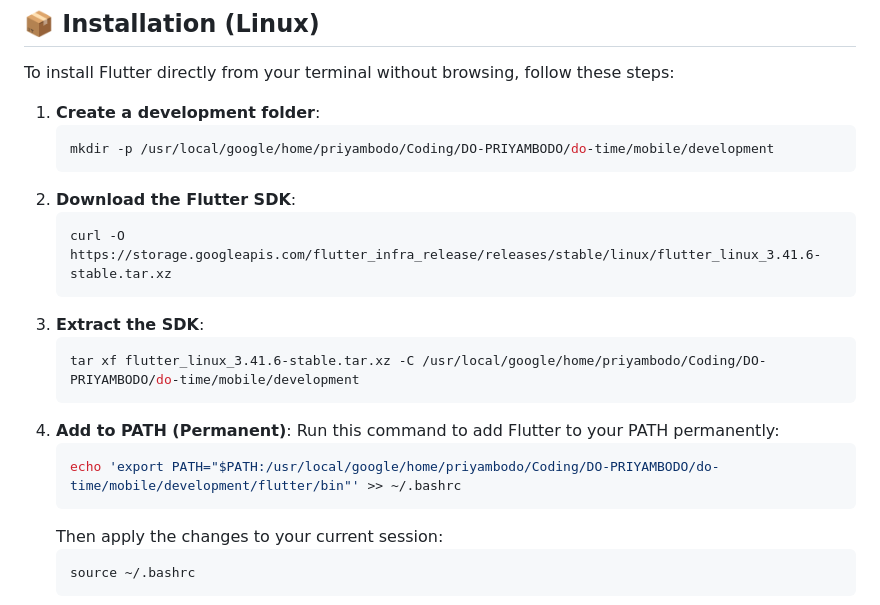
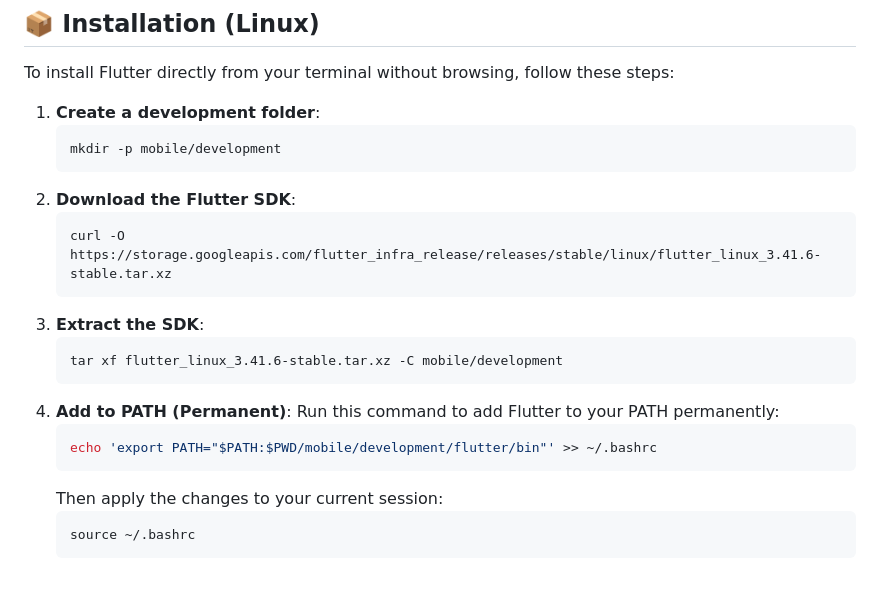
Before and after one commit to do-priyambodo/do-time, a Markdown page: mobile/MOBILE.md, the part around the change. Drawn GitHub-style; blank space fills up the shorter version.

Commit message:
Update by Doddi Priyambodo on Thursday, 2026-04-23 06:14:03

````diff
--- a/mobile/MOBILE.md
+++ b/mobile/MOBILE.md
@@ -28,7 +28,7 @@ To install Flutter directly from your terminal without browsing, follow these st
 
 1.  **Create a development folder**:
     ```bash
-    mkdir -p /usr/local/google/home/priyambodo/Coding/DO-PRIYAMBODO/do-time/mobile/development
+    mkdir -p mobile/development
     ```
 2.  **Download the Flutter SDK**:
     ```bash
@@ -36,12 +36,12 @@ To install Flutter directly from your terminal without browsing, follow these st
     ```
 3.  **Extract the SDK**:
     ```bash
-    tar xf flutter_linux_3.41.6-stable.tar.xz -C /usr/local/google/home/priyambodo/Coding/DO-PRIYAMBODO/do-time/mobile/development
+    tar xf flutter_linux_3.41.6-stable.tar.xz -C mobile/development
     ```
 4.  **Add to PATH (Permanent)**:
     Run this command to add Flutter to your PATH permanently:
     ```bash
-    echo 'export PATH="$PATH:/usr/local/google/home/priyambodo/Coding/DO-PRIYAMBODO/do-time/mobile/development/flutter/bin"' >> ~/.bashrc
+    echo 'export PATH="$PATH:$PWD/mobile/development/flutter/bin"' >> ~/.bashrc
     ```
     Then apply the changes to your current session:
     ```bash
````
